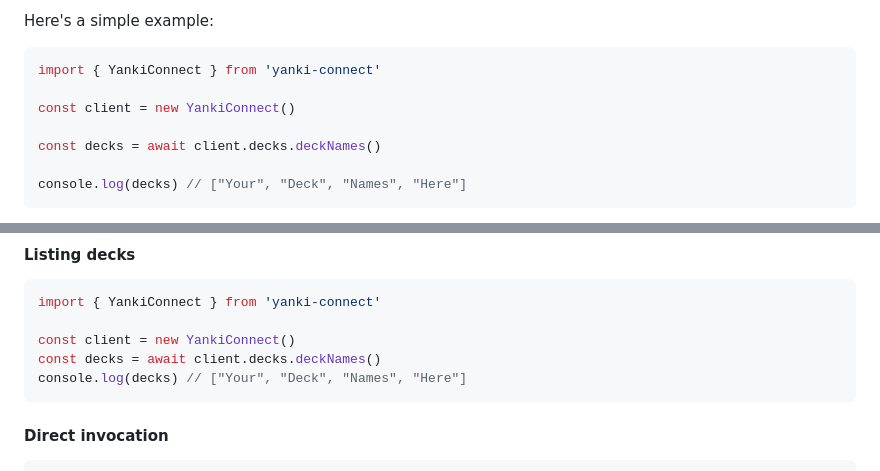
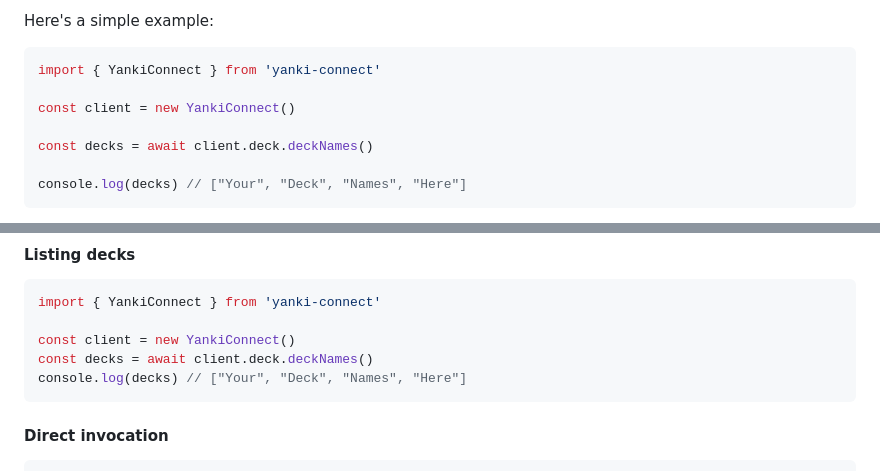
Before and after one commit to kitschpatrol/yanki-connect, a Markdown page: readme.md, 2 parts joined by grey strips. Rendered like a GitHub page.

Commit message:
Fix readme typo. Closes #1.

````diff
--- a/readme.md
+++ b/readme.md
@@ -83,7 +83,7 @@ import { YankiConnect } from 'yanki-connect'
 
 const client = new YankiConnect()
 
-const decks = await client.decks.deckNames()
+const decks = await client.deck.deckNames()
 
 console.log(decks) // ["Your", "Deck", "Names", "Here"]
 ```
@@ -150,7 +150,7 @@ console.log(noteId) // e.g. 1716968687679
 import { YankiConnect } from 'yanki-connect'
 
 const client = new YankiConnect()
-const decks = await client.decks.deckNames()
+const decks = await client.deck.deckNames()
 console.log(decks) // ["Your", "Deck", "Names", "Here"]
 ```
 
````
